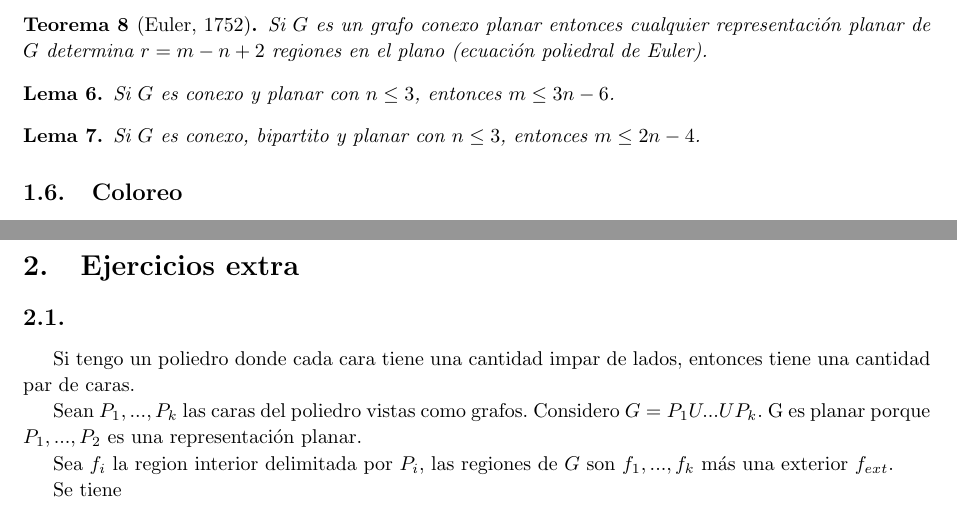
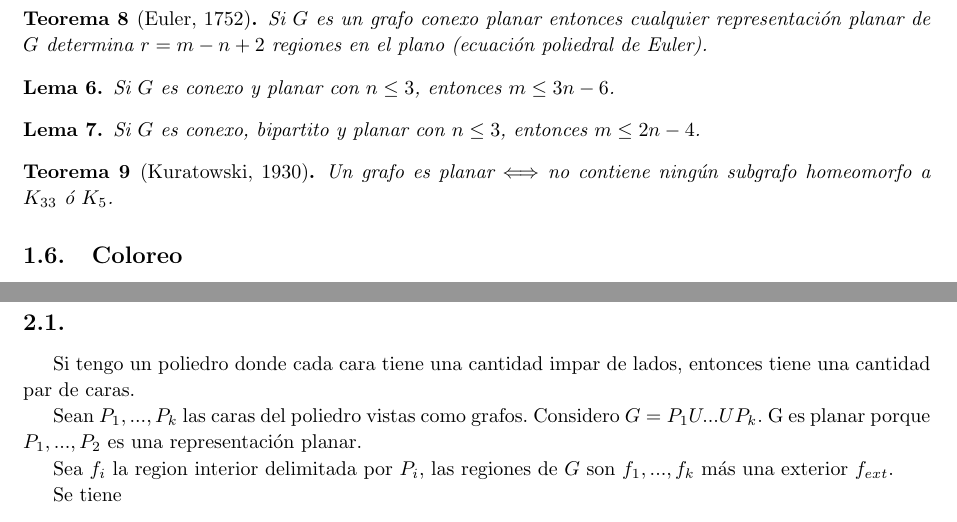
Before and after one commit to manumena/aed3-summary, a LaTeX CV (resumen.tex, which reads teoremas.tex): two parts of pages 7 and 9 of 29, joined at a grey line, cut so that both start at the same text. Compiled offline with pdfLaTeX.

Commit message:
Kuratowski theorem

```diff
--- a/teoremas.tex
+++ b/teoremas.tex
@@ -257,6 +257,9 @@ $G = (V, E)$ conexo, $s, t \in V$, son equivalentes:
     Si $G$ es conexo, bipartito y planar con $n \leq 3$, entonces $m \leq 2n - 4$.
 \end{lema}
 
+\begin{teo}[Kuratowski, 1930]
+Un grafo es planar $\Longleftrightarrow$ no contiene ningún subgrafo homeomorfo a $K_{33}$ ó $K_5$.
+\end{teo}
 
 \subsection{Coloreo}
 
```
